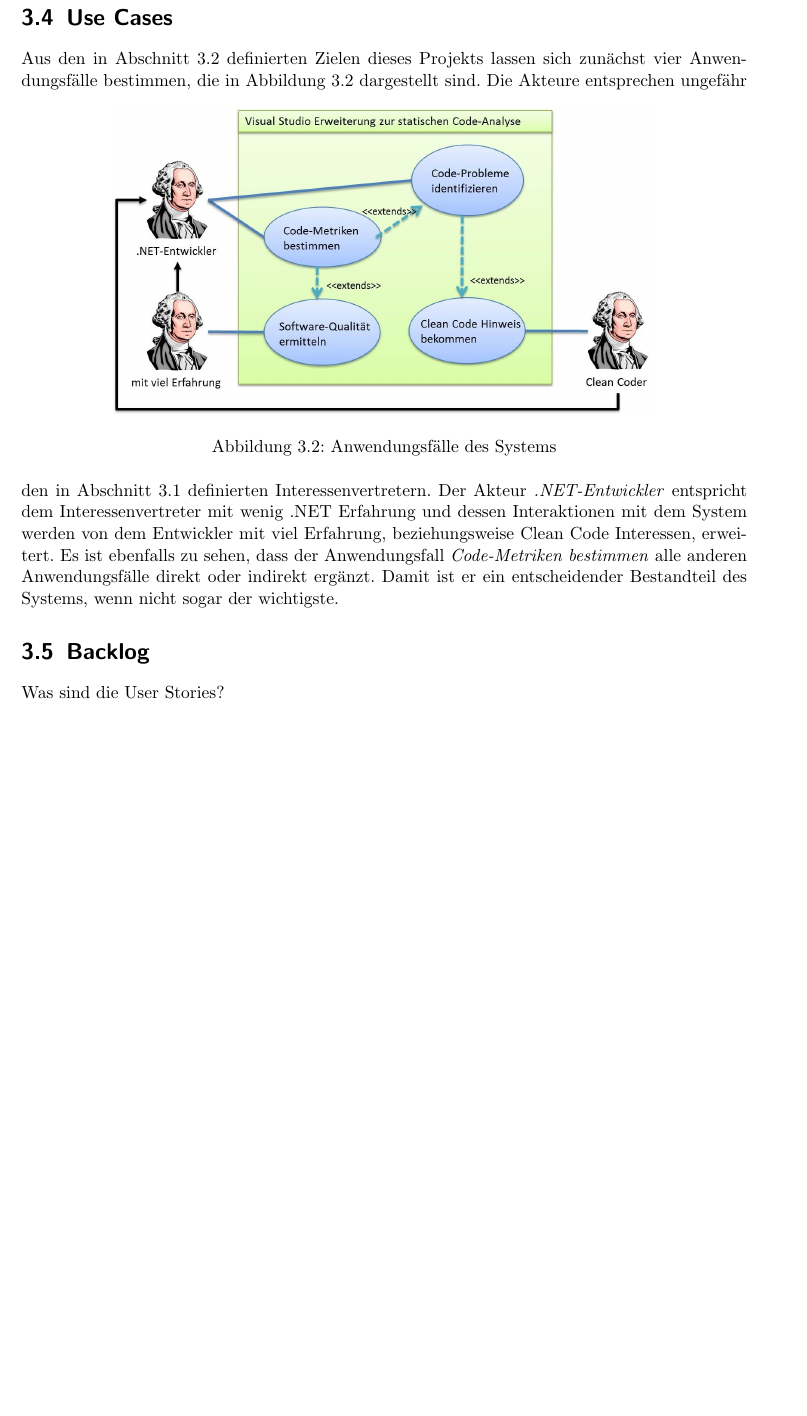
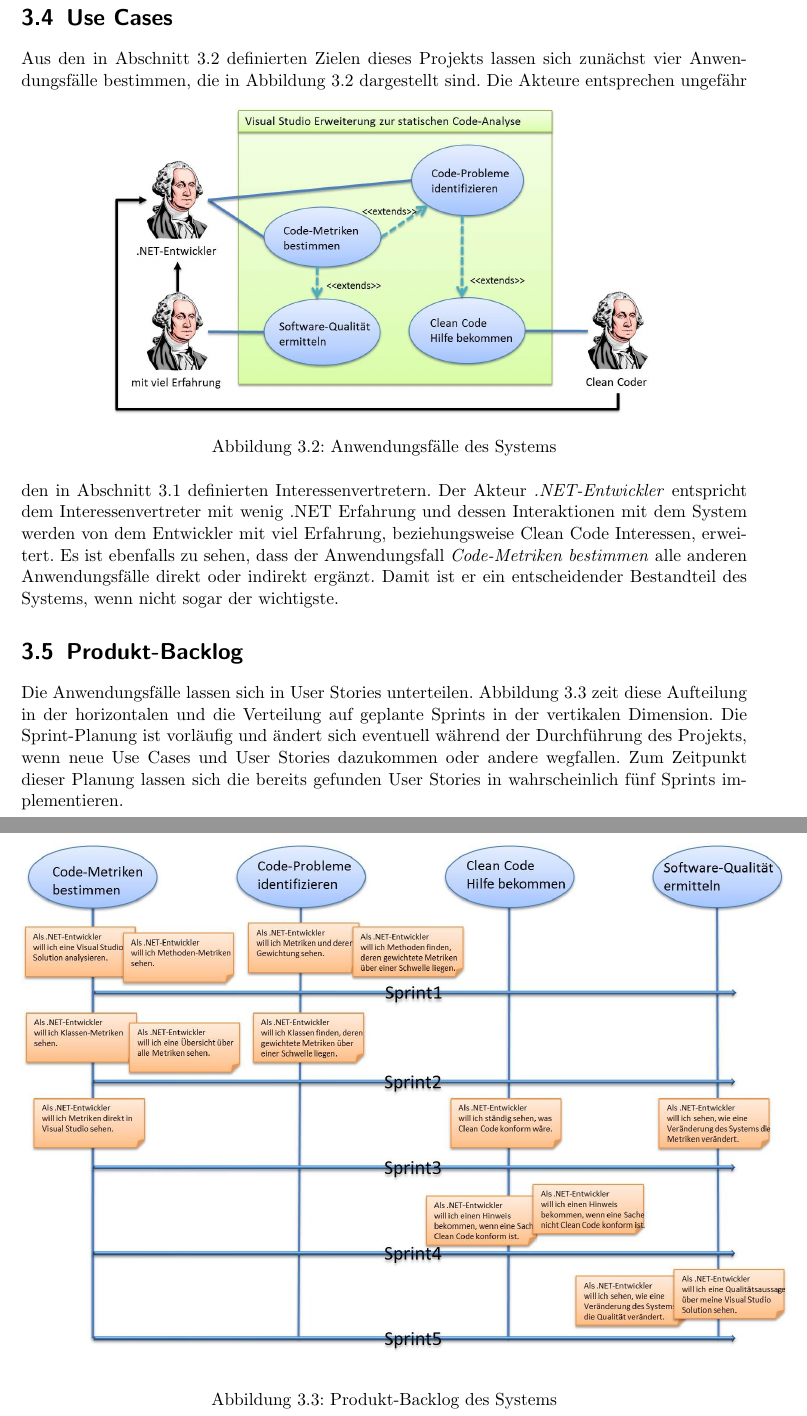
Before and after one commit to halllo/MTSS12, a LaTeX thesis (text/masterthesis.tex): part of page 15 of 36 before the commit and two parts of pages 15 and 16 of 37 after it, the two joined at a grey line, cut so that both start at the same text, the shorter picture padded with empty space. Compiled offline with pdfLaTeX; the source files are stored in an older character set and shown here as Unicode.

Commit message:
product backlog

```diff
--- a/text/masterthesis.tex
+++ b/text/masterthesis.tex
@@ -236,8 +236,15 @@ Aus den in Abschnitt \ref{sec:goals} definierten Zielen dieses Projekts lassen s
 Die Akteure entsprechen ungefähr den in Abschnitt \ref{sec:stakeholder} definierten Interessenvertretern. Der Akteur \textit{.NET-Entwickler} entspricht dem Interessenvertreter mit wenig .NET Erfahrung und dessen Interaktionen mit dem System werden von dem Entwickler mit viel Erfahrung, beziehungsweise Clean Code Interessen, erweitert. Es ist ebenfalls zu sehen, dass der Anwendungsfall \textit{Code-Metriken bestimmen} alle anderen Anwendungsfälle direkt oder indirekt ergänzt. Damit ist er ein entscheidender Bestandteil des Systems, wenn nicht sogar der wichtigste.
 
 
-\section{Backlog}
-Was sind die User Stories?
+\section{Produkt-Backlog}
+Die Anwendungsfälle lassen sich in User Stories unterteilen. Abbildung \ref{fig:productbacklog} zeit diese Aufteilung in der horizontalen und die Verteilung auf geplante Sprints in der vertikalen Dimension.
+\begin{figure}[h]
+	\centering
+		\includegraphics[width=17cm]{images/backlog.jpg}
+	\caption{Produkt-Backlog des Systems}
+	\label{fig:productbacklog}
+\end{figure}
+Die Sprint-Planung ist vorläufig und ändert sich eventuell während der Durchführung des Projekts, wenn neue Use Cases und User Stories dazukommen oder andere wegfallen. Zum Zeitpunkt dieser Planung lassen sich die bereits gefunden User Stories in wahrscheinlich fünf Sprints implementieren.
 
 
 
```
Also changed, not shown: text/images/backlog.jpg (added), text/images/usecases.jpg, 2 other files.
